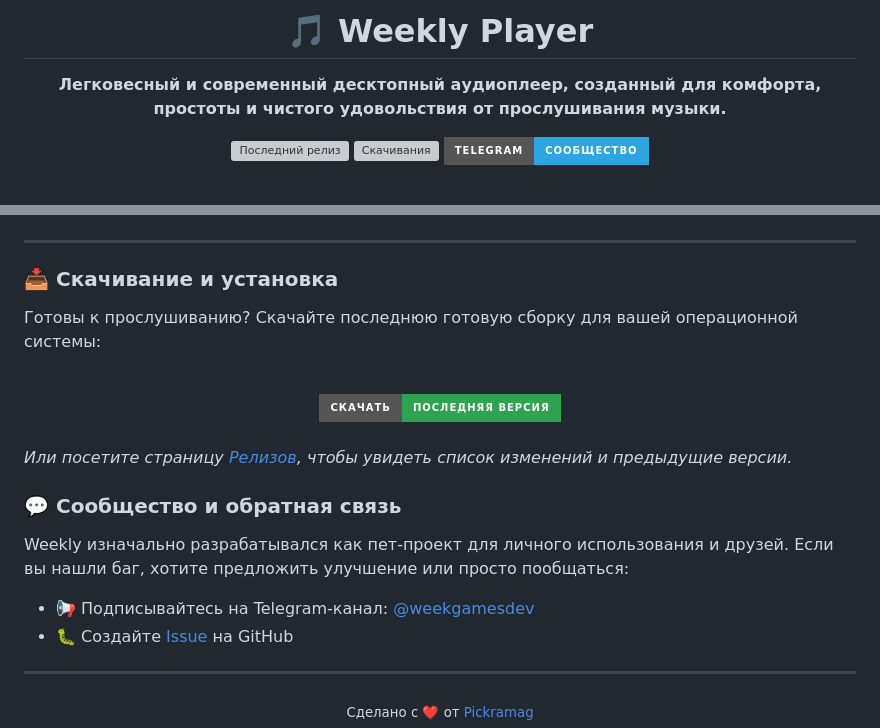
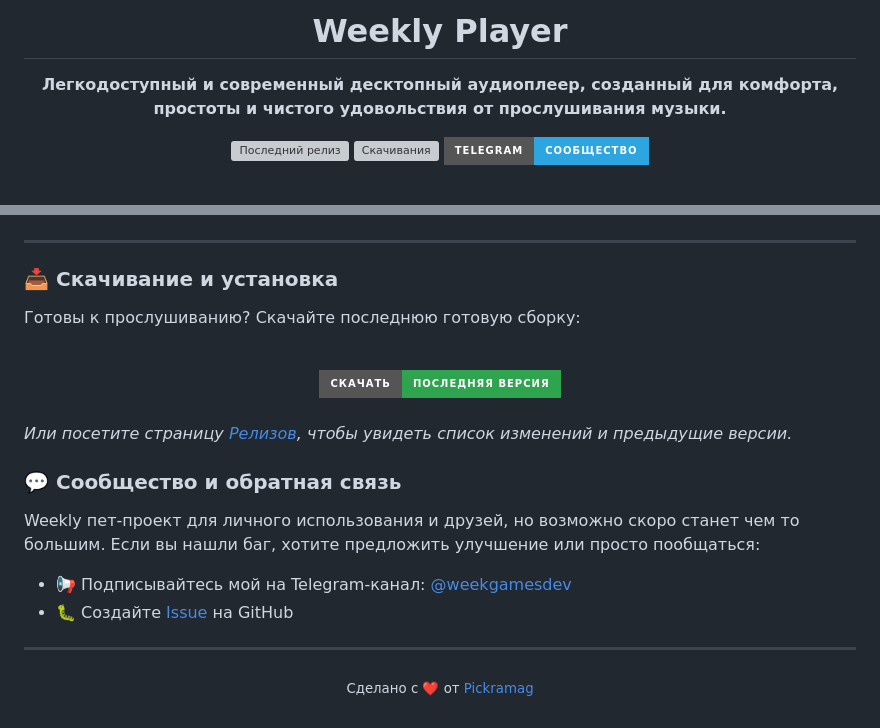
Before and after one commit to Pickramag/Weekly-Player, a Markdown page: README.md, 2 parts joined by grey strips. Rendered like a GitHub page; badges without logos; grey boxes are pictures that could not be loaded.

```diff
--- a/README.md
+++ b/README.md
@@ -1,9 +1,9 @@
 <div align="center">
 
-  # 🎵 Weekly Player
+  # Weekly Player
 
   <p align="center">
-    <strong>Легковесный и современный десктопный аудиоплеер, созданный для комфорта, простоты и чистого удовольствия от прослушивания музыки.</strong>
+    <strong>Легкодоступный и современный десктопный аудиоплеер, созданный для комфорта, простоты и чистого удовольствия от прослушивания музыки.</strong>
   </p>
 
   <p align="center">
@@ -79,7 +79,7 @@ Weekly создан с использованием современных ве
 
 ### 📥 Скачивание и установка
 
-Готовы к прослушиванию? Скачайте последнюю готовую сборку для вашей операционной системы:
+Готовы к прослушиванию? Скачайте последнюю готовую сборку:
 
 <div align="center">
   <br />
@@ -93,9 +93,9 @@ Weekly создан с использованием современных ве
 
 ### 💬 Сообщество и обратная связь
 
-Weekly изначально разрабатывался как пет-проект для личного использования и друзей. Если вы нашли баг, хотите предложить улучшение или просто пообщаться:
+Weekly пет-проект для личного использования и друзей, но возможно скоро станет чем то большим. Если вы нашли баг, хотите предложить улучшение или просто пообщаться:
 
-- 📢 Подписывайтесь на Telegram-канал: [@weekgamesdev](https://t.me/weekgamesdev)
+- 📢 Подписывайтесь мой на Telegram-канал: [@weekgamesdev](https://t.me/weekgamesdev)
 - 🐛 Создайте [Issue](https://github.com/Pickramag/Weekly-Player/issues) на GitHub
 
 ---
```
